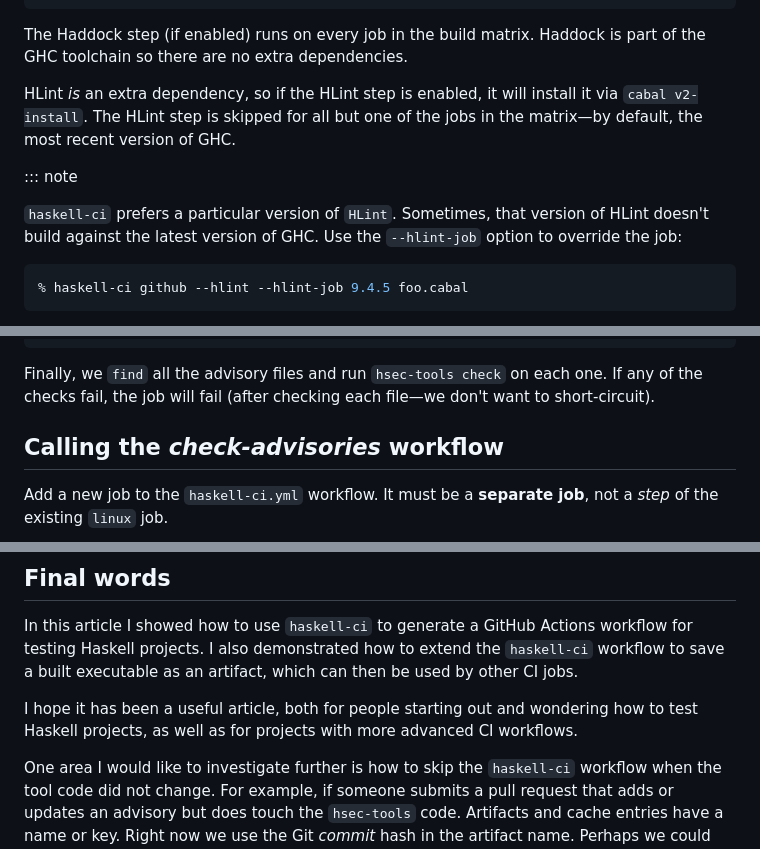
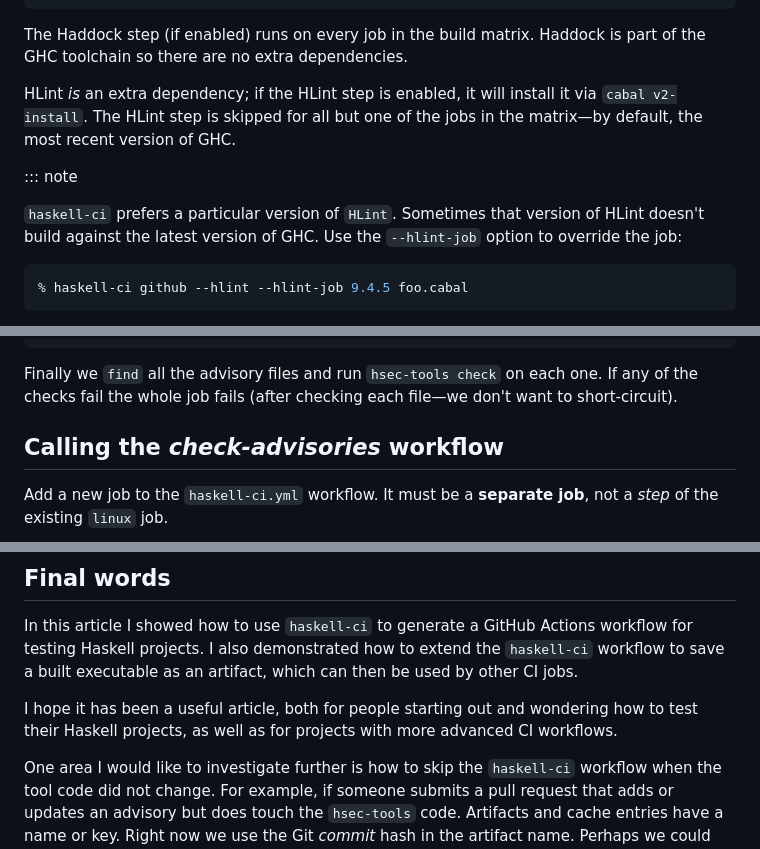
Before and after one commit to frasertweedale/blog-fp, a Markdown page: posts/2023-06-04-haskell-ci-use-executable.md, 3 parts joined by grey strips. Rendered like a GitHub page.

````diff
--- a/posts/2023-06-04-haskell-ci-use-executable.md
+++ b/posts/2023-06-04-haskell-ci-use-executable.md
@@ -153,14 +155,14 @@ The Haddock step (if enabled) runs on every job in the build matrix.
 Haddock is part of the GHC toolchain so there are no extra
 dependencies.
 
-HLint *is* an extra dependency, so if the HLint step is enabled, it
+HLint *is* an extra dependency; if the HLint step is enabled, it
 will install it via `cabal v2-install`.  The HLint step is skipped
 for all but one of the jobs in the matrix—by default, the most
 recent version of GHC.
 
 ::: note
 
-`haskell-ci` prefers a particular version of `HLint`.  Sometimes,
+`haskell-ci` prefers a particular version of `HLint`.  Sometimes
 that version of HLint doesn't build against the latest version of
 GHC.  Use the `--hlint-job` option to override the job:
 
@@ -381,8 +384,8 @@ is in the `PATH`.  Then we `chmod` it to make it executable.
           exit $RESULT
 ```
 
-Finally, we `find` all the advisory files and run `hsec-tools check`
-on each one.  If any of the checks fail, the job will fail (after
+Finally we `find` all the advisory files and run `hsec-tools check`
+on each one.  If any of the checks fail the whole job fails (after
 checking each file—we don't want to short-circuit).
 
 ## Calling the *check-advisories* workflow
@@ -489,8 +492,8 @@ demonstrated how to extend the `haskell-ci` workflow to save a built
 executable as an artifact, which can then be used by other CI jobs.
 
 I hope it has been a useful article, both for people starting out
-and wondering how to test Haskell projects, as well as for projects
-with more advanced CI workflows.
+and wondering how to test their Haskell projects, as well as for
+projects with more advanced CI workflows.
 
 One area I would like to investigate further is how to skip the
 `haskell-ci` workflow when the tool code did not change.  For
````
Also changed, not shown: other parts of posts/2023-06-04-haskell-ci-use-executable.md (+34 -31 lines).
